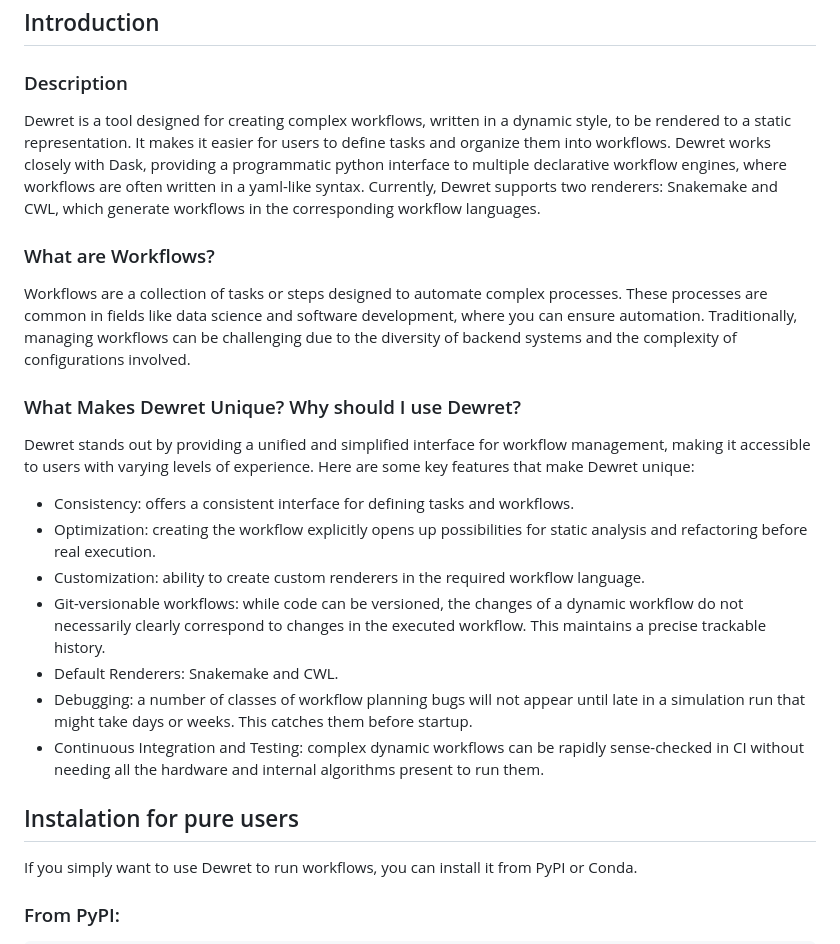
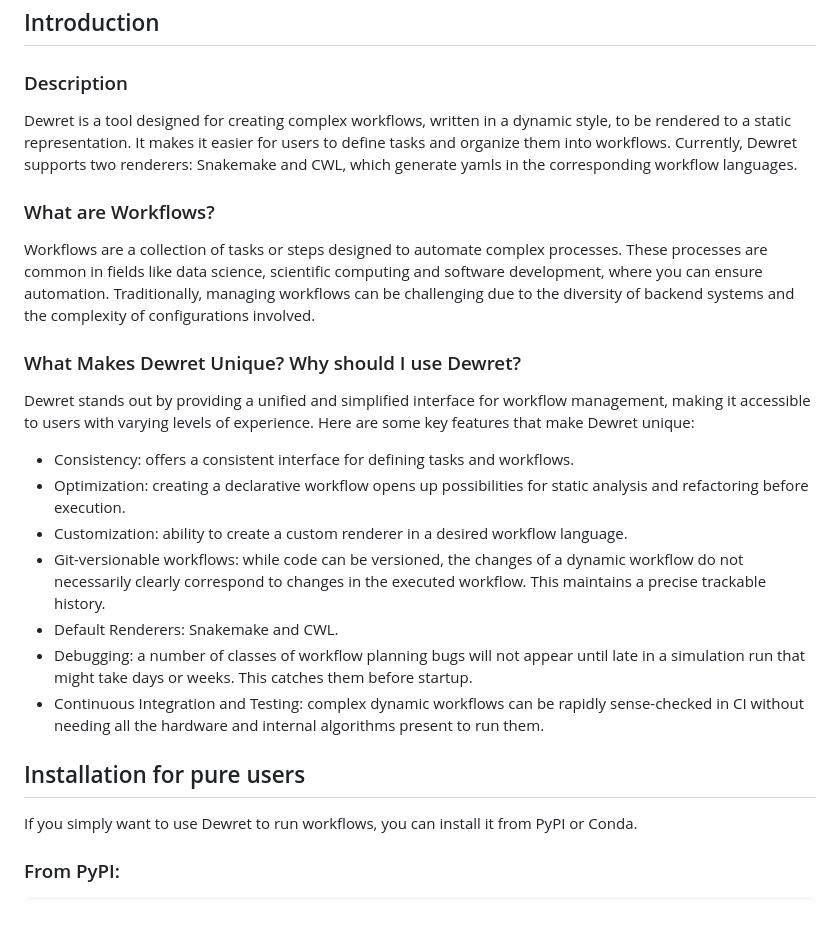
Before and after one commit to flaxandteal/dewret, a Markdown page: docs/quickstart.md, the part around the change. Drawn GitHub-style; blank space fills up the shorter version.

Commit message:
fix(docs): Reworded Description, Optimization and Customization, took care of typos, added scientific computing.

```diff
--- a/docs/quickstart.md
+++ b/docs/quickstart.md
@@ -4,24 +4,24 @@
 
 ### Description
 
-Dewret is a tool designed for creating complex workflows, written in a dynamic style, to be rendered to a static representation. It makes it easier for users to define tasks and organize them into workflows. Dewret works closely with Dask, providing a programmatic python interface to multiple declarative workflow engines, where workflows are often written in a yaml-like syntax. Currently, Dewret supports two renderers: Snakemake and CWL, which generate workflows in the corresponding workflow languages.
+Dewret is a tool designed for creating complex workflows, written in a dynamic style, to be rendered to a static representation. It makes it easier for users to define tasks and organize them into workflows. Currently, Dewret supports two renderers: Snakemake and CWL, which generate yamls in the corresponding workflow languages.
 
 ### What are Workflows?
 
-Workflows are a collection of tasks or steps designed to automate complex processes. These processes are common in fields like data science and software development, where you can ensure automation. Traditionally, managing workflows can be challenging due to the diversity of backend systems and the complexity of configurations involved.
+Workflows are a collection of tasks or steps designed to automate complex processes. These processes are common in fields like data science, scientific computing and software development, where you can ensure automation. Traditionally, managing workflows can be challenging due to the diversity of backend systems and the complexity of configurations involved.
 
 ### What Makes Dewret Unique? Why should I use Dewret?
 
 Dewret stands out by providing a unified and simplified interface for workflow management, making it accessible to users with varying levels of experience. Here are some key features that make Dewret unique:
 - Consistency: offers a consistent interface for defining tasks and workflows.
-- Optimization: creating the workflow explicitly opens up possibilities for static analysis and refactoring before real execution.
-- Customization: ability to create custom renderers in the required workflow language.
+- Optimization: creating a declarative workflow opens up possibilities for static analysis and refactoring before execution.
+- Customization: ability to create a custom renderer in a desired workflow language.
 - Git-versionable workflows: while code can be versioned, the changes of a dynamic workflow do not necessarily clearly correspond to changes in the executed workflow. This maintains a precise trackable history.
 - Default Renderers: Snakemake and CWL.
 - Debugging: a number of classes of workflow planning bugs will not appear until late in a simulation run that might take days or weeks. This catches them before startup.
 - Continuous Integration and Testing: complex dynamic workflows can be rapidly sense-checked in CI without needing all the hardware and internal algorithms present to run them.
 
-## Instalation for pure users
+## Installation for pure users
 
 If you simply want to use Dewret to run workflows, you can install it from PyPI or Conda.
 
```
